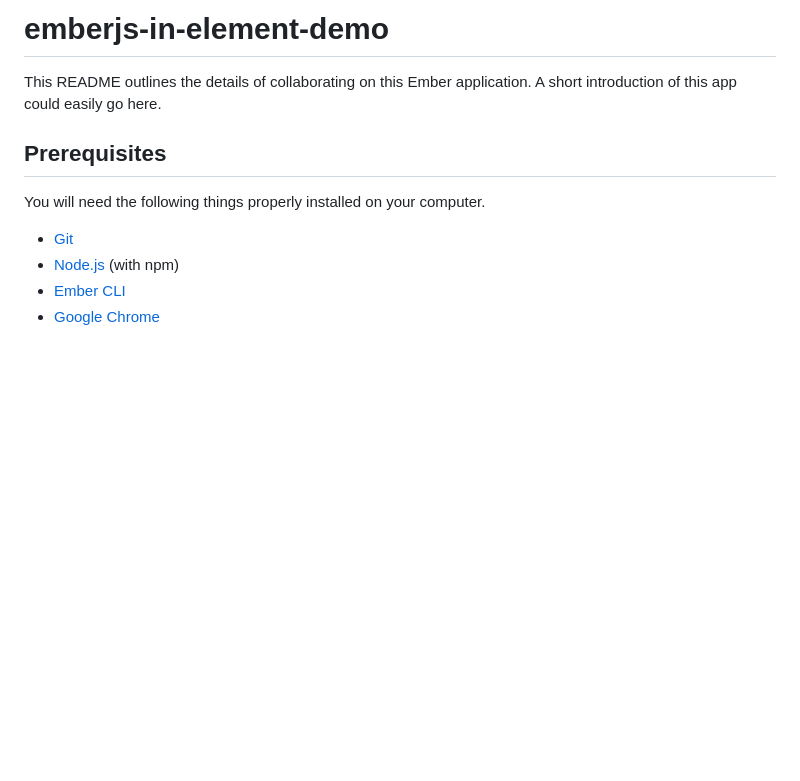
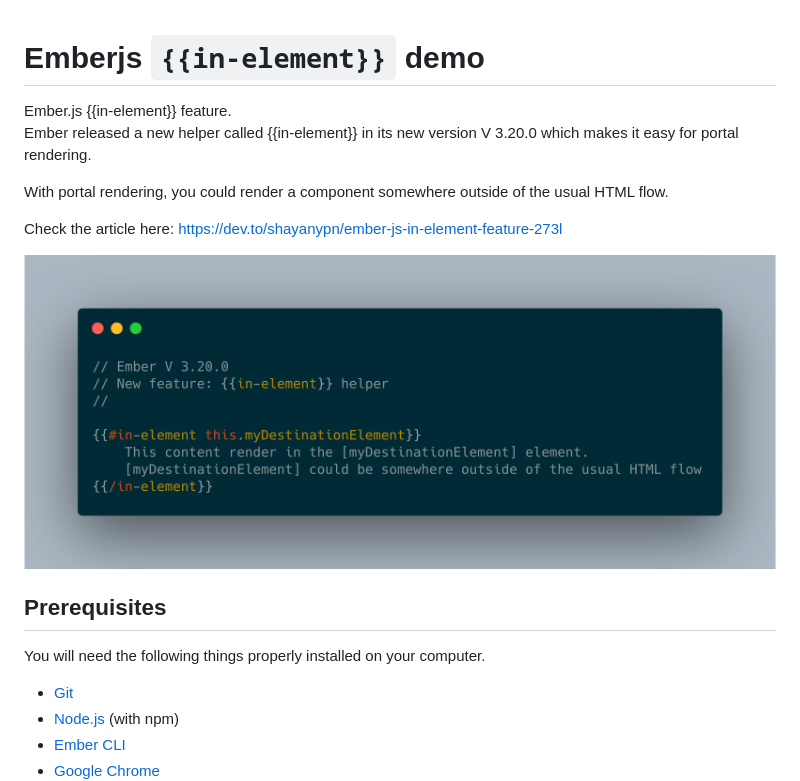
Before and after one commit to shayanypn/emberjs-in-element-demo, a Markdown page: README.md, the part around the change. Rendered like a GitHub page; pictures changed too: preview.png (added); blank space fills up the shorter version.

```diff
--- a/README.md
+++ b/README.md
@@ -1,7 +1,18 @@
-# emberjs-in-element-demo
 
-This README outlines the details of collaborating on this Ember application.
-A short introduction of this app could easily go here.
+# Emberjs `{{in-element}}` demo
+
+Ember.js {{in-element}} feature.
+Ember released a new helper called {{in-element}} in its new version V 3.20.0 which makes it easy for portal rendering.
+
+With portal rendering, you could render a component somewhere outside of the usual HTML flow.
+
+Check the article here: https://dev.to/shayanypn/ember-js-in-element-feature-273l
+
+![screen record of preview](https://github.com/shayanypn/emberjs-in-element-demo/blob/master/preview.png)
+
+
+
+
 
 ## Prerequisites
 
```
